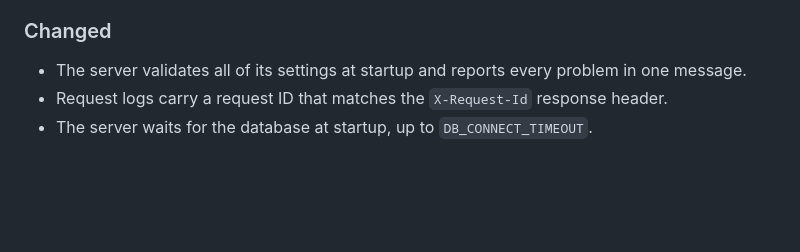
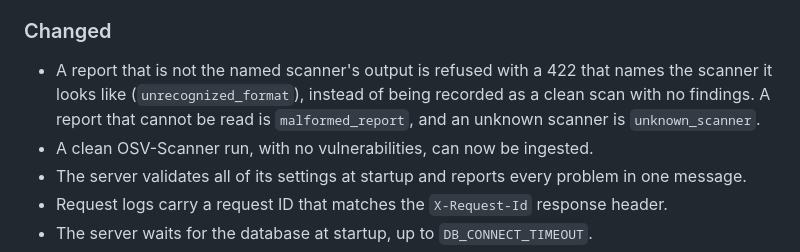
Before and after one commit to minh-tg/specht, a Markdown page: CHANGELOG.md, the part around the change. Rendered like a GitHub page; blank space fills up the shorter version.

Commit message:
docs: note the format check and the clean OSV-Scanner fix in the changelog
Signed-off-by: minh-tg <github@mtruong.dev>

```diff
--- a/CHANGELOG.md
+++ b/CHANGELOG.md
@@ -69,6 +69,11 @@ releases.
 
 ### Changed
 
+- A report that is not the named scanner's output is refused with a 422 that
+  names the scanner it looks like (`unrecognized_format`), instead of being
+  recorded as a clean scan with no findings. A report that cannot be read is
+  `malformed_report`, and an unknown scanner is `unknown_scanner`.
+- A clean OSV-Scanner run, with no vulnerabilities, can now be ingested.
 - The server validates all of its settings at startup and reports every
   problem in one message.
 - Request logs carry a request ID that matches the `X-Request-Id` response
```
